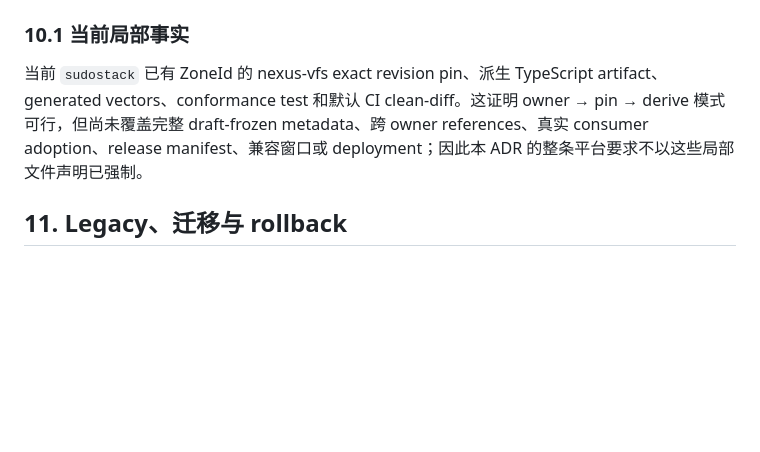
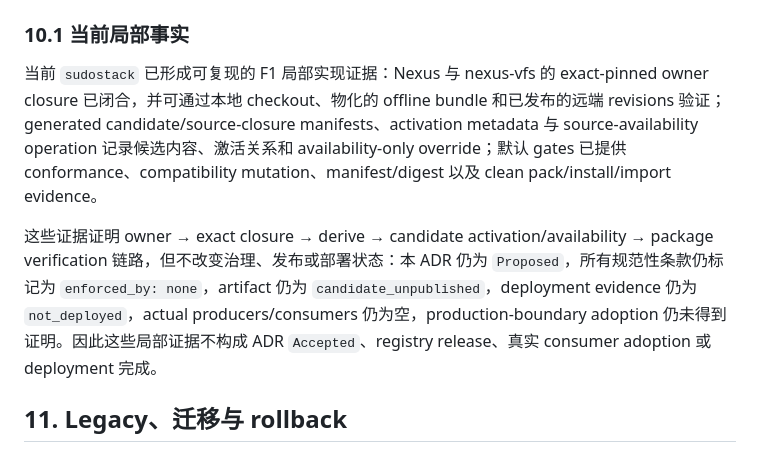
Before and after one commit to sudoprivacy/sudostack, a Markdown page: docs/adr/ADR-005-product-contract-versioning.md, the part around the change. Drawn GitHub-style; blank space fills up the shorter version.

Commit message:
docs(contracts): refresh F1 implementation status
Co-Authored-By: Claude Fable 5 <noreply@anthropic.com>

```diff
--- a/docs/adr/ADR-005-product-contract-versioning.md
+++ b/docs/adr/ADR-005-product-contract-versioning.md
@@ -222,7 +222,9 @@ B1 的最小闭包是：
 
 ### 10.1 当前局部事实
 
-当前 `sudostack` 已有 ZoneId 的 nexus-vfs exact revision pin、派生 TypeScript artifact、generated vectors、conformance test 和默认 CI clean-diff。这证明 owner → pin → derive 模式可行，但尚未覆盖完整 draft-frozen metadata、跨 owner references、真实 consumer adoption、release manifest、兼容窗口或 deployment；因此本 ADR 的整条平台要求不以这些局部文件声明已强制。
+当前 `sudostack` 已形成可复现的 F1 局部实现证据：Nexus 与 nexus-vfs 的 exact-pinned owner closure 已闭合，并可通过本地 checkout、物化的 offline bundle 和已发布的远端 revisions 验证；generated candidate/source-closure manifests、activation metadata 与 source-availability operation 记录候选内容、激活关系和 availability-only override；默认 gates 已提供 conformance、compatibility mutation、manifest/digest 以及 clean pack/install/import evidence。
+
+这些证据证明 owner → exact closure → derive → candidate activation/availability → package verification 链路，但不改变治理、发布或部署状态：本 ADR 仍为 `Proposed`，所有规范性条款仍标记为 `enforced_by: none`，artifact 仍为 `candidate_unpublished`，deployment evidence 仍为 `not_deployed`，actual producers/consumers 仍为空，production-boundary adoption 仍未得到证明。因此这些局部证据不构成 ADR `Accepted`、registry release、真实 consumer adoption 或 deployment 完成。
 
 ## 11. Legacy、迁移与 rollback
 
```
Also changed, not shown: 1 other file.
